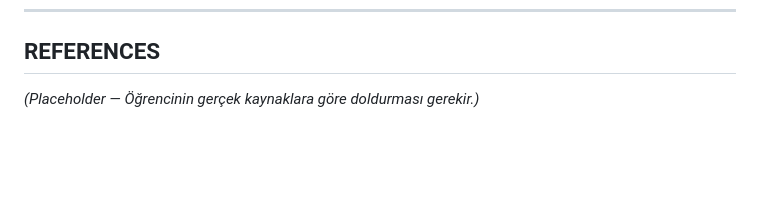
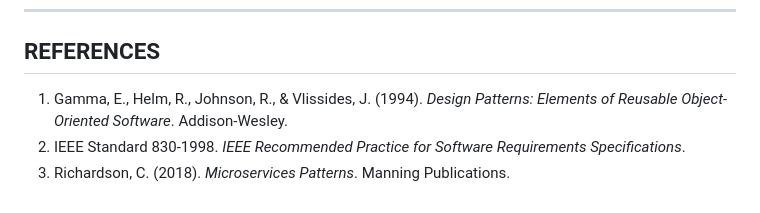
Before and after one commit to ferdiozaydin/digibank, a Markdown page: ieee/ieee_makale.md, the part around one of its changes. Rendered like a GitHub page; blank space fills up the shorter version.

```diff
--- a/ieee/ieee_makale.md
+++ b/ieee/ieee_makale.md
@@ -135,4 +126,6 @@ This paper presents a hybrid-cloud, secure, and extensible Smart City Automation
 
 ## **REFERENCES**
 
-_(Placeholder — Öğrencinin gerçek kaynaklara göre doldurması gerekir.)_
+1.  Gamma, E., Helm, R., Johnson, R., & Vlissides, J. (1994). *Design Patterns: Elements of Reusable Object-Oriented Software*. Addison-Wesley.
+2.  IEEE Standard 830-1998. *IEEE Recommended Practice for Software Requirements Specifications*.
+3.  Richardson, C. (2018). *Microservices Patterns*. Manning Publications.
```
Also changed, not shown: other parts of ieee/ieee_makale.md (+81 -90 lines), ieee/ieee_srs.md (+60 -80 lines).
